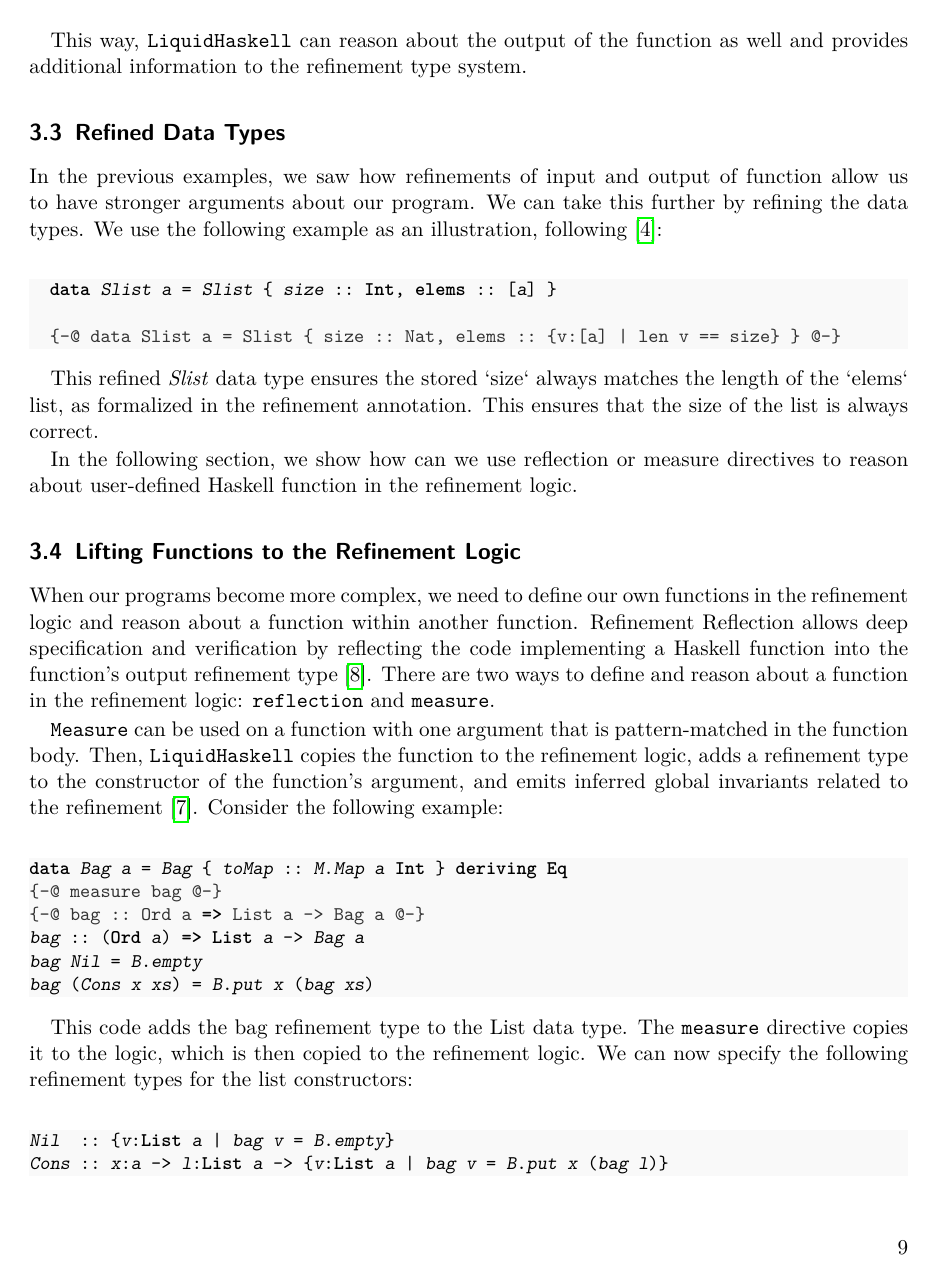
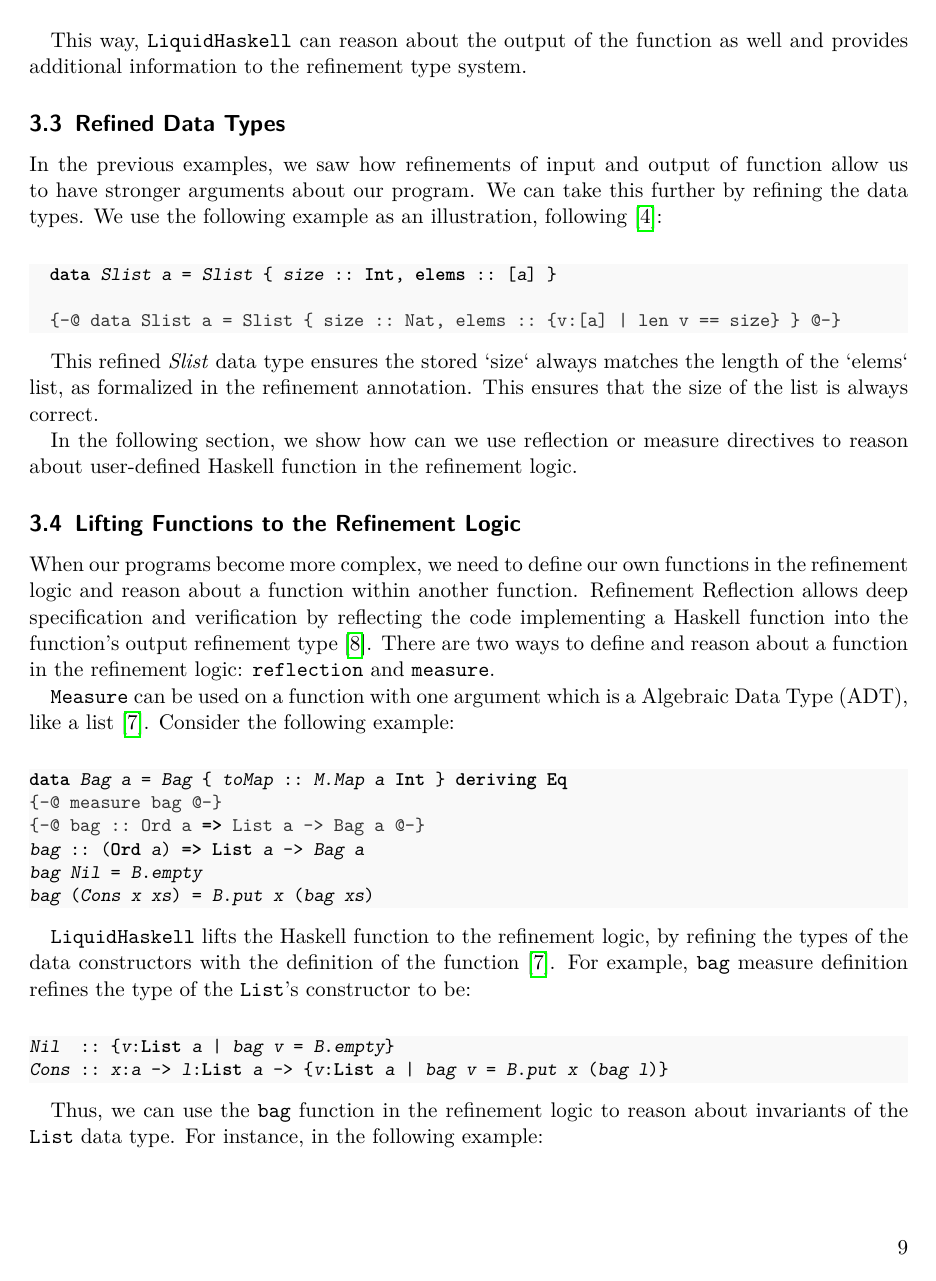
Before and after one commit to m3hransh/seminar-pl, LaTeX slides (SeminarReport/main.tex): page 9 of 16. Compiled offline with pdfLaTeX; a missing bibliography style is replaced by a similar one.

Commit message:
fix: till lifting

```diff
--- a/SeminarReport/main.tex
+++ b/SeminarReport/main.tex
@@ -571,9 +571,8 @@ a function within another function. Refinement Reflection allows deep specificat
 reflecting the code implementing a Haskell function into the function’s output refinement type \cite{niki_blog_2016}.
 There are two ways to define and reason about a function in the refinement logic: \texttt{reflection} and \texttt{measure}.
 
-\texttt{Measure} can be used on a function with one argument that is pattern-matched in the function body. Then,
-\texttt{LiquidHaskell} copies the function to the refinement logic, adds a refinement type to the constructor of the function's argument, and emits inferred global
-invariants related to the refinement \cite{niki_lecture_2024}. Consider the following example:
+\texttt{Measure} can be used on a function with one argument which is a Algebraic Data Type (ADT), like a list \cite{niki_lecture_2024}.
+Consider the following example:
 
 \begin{haskell}
 data Bag a = Bag { toMap :: M.Map a Int } deriving Eq
@@ -584,18 +583,16 @@ bag Nil = B.empty
 bag (Cons x xs) = B.put x (bag xs)
 \end{haskell}
 
-This code adds the bag refinement type to the List data type.
-The \texttt{measure} directive copies it to the logic,
-which is then copied to the refinement logic. We can now specify the following refinement types for the list constructors:
-
+\texttt{LiquidHaskell} lifts the Haskell function to the refinement logic, by refining the types of the data constructors with the
+definition of the function\cite{niki_lecture_2024}.
+For example, \texttt{bag} measure definition refines the type of the \texttt{List}'s constructor to be:
 \begin{haskell}
 Nil  :: {v:List a | bag v = B.empty}
 Cons :: x:a -> l:List a -> {v:List a | bag v = B.put x (bag l)}
 \end{haskell}
 
-So then we can use the \texttt{bag} function in the refinement logic to reason about the program.
-For instance, in the following example:
-
+Thus, we can use the \texttt{bag} function in the refinement logic to reason about
+invariants of the \texttt{List} data type. For instance, in the following example:
 \begin{haskell}
 {-@ equalBagExample1 :: { bag(Cons 1 (Cons 3 Nil)) ==  bag( Cons 2 Nil) } @-}
 
```
Also changed, not shown: SeminarReport/main.pdf, SeminarReport/main.tex (3 more changed lines), 1 other file.
